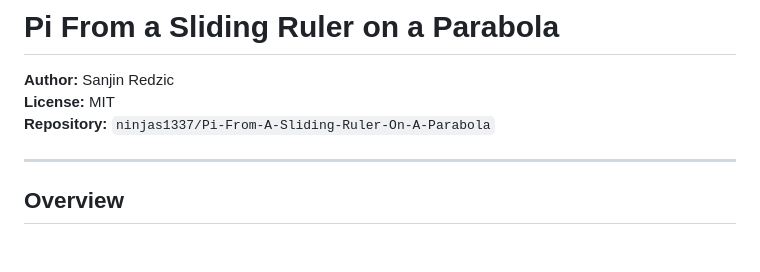
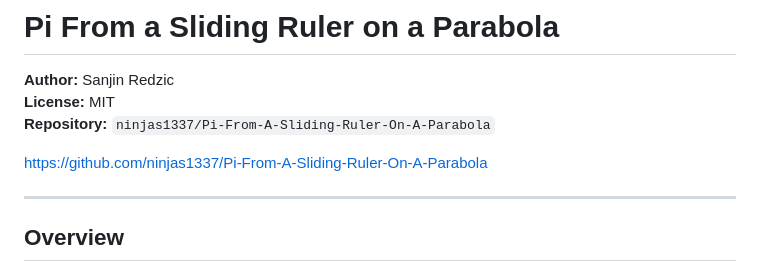
Before and after one commit to ninjas1337/Pi-From-A-Sliding-Ruler-On-A-Parabola, a Markdown page: README.md, the part around the change. Rendered like a GitHub page; blank space fills up the shorter version.

Commit message:
Add GitHub repository link to README

```diff
--- a/README.md
+++ b/README.md
@@ -3,6 +3,8 @@
 **Author:** Sanjin Redzic
 **License:** MIT
 **Repository:** `ninjas1337/Pi-From-A-Sliding-Ruler-On-A-Parabola`
+
+https://github.com/ninjas1337/Pi-From-A-Sliding-Ruler-On-A-Parabola
 
 ---
 
```
